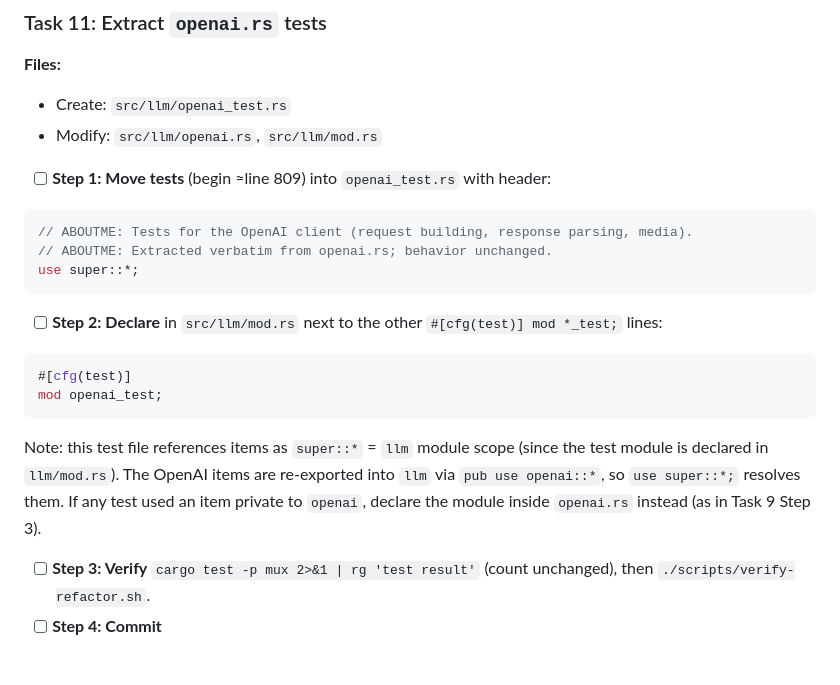
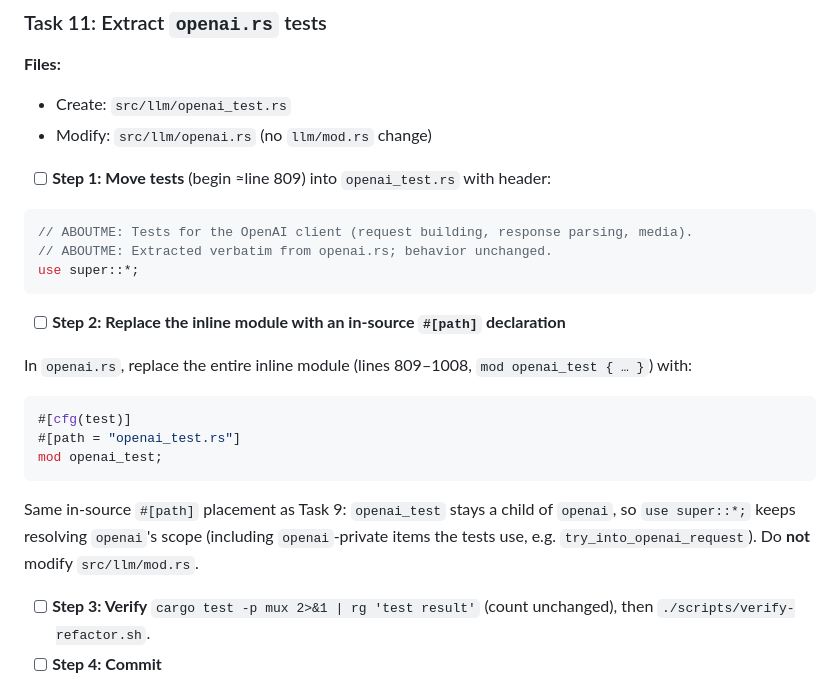
Before and after one commit to 2389-research/mux-rs, a Markdown page: docs/plans/2026-06-05-robustness-refactor-implementation.md, the part around one of its changes. Drawn GitHub-style; blank space fills up the shorter version.

````diff
--- a/docs/plans/2026-06-05-robustness-refactor-implementation.md
+++ b/docs/plans/2026-06-05-robustness-refactor-implementation.md
@@ -666,7 +710,7 @@ git commit -m "refactor(mux-ffi): extract mcp tests to mcp_test.rs"
 
 **Files:**
 - Create: `src/llm/openai_test.rs`
-- Modify: `src/llm/openai.rs`, `src/llm/mod.rs`
+- Modify: `src/llm/openai.rs` (no `llm/mod.rs` change)
 
 - [ ] **Step 1: Move tests** (begin ≈line 809) into `openai_test.rs` with header:
 ```rust
@@ -674,15 +718,17 @@ git commit -m "refactor(mux-ffi): extract mcp tests to mcp_test.rs"
 // ABOUTME: Extracted verbatim from openai.rs; behavior unchanged.
 use super::*;
 ```
-- [ ] **Step 2: Declare** in `src/llm/mod.rs` next to the other `#[cfg(test)] mod *_test;` lines:
+- [ ] **Step 2: Replace the inline module with an in-source `#[path]` declaration**
+
+In `openai.rs`, replace the entire inline module (lines 809–1008, `mod openai_test { … }`) with:
 ```rust
 #[cfg(test)]
+#[path = "openai_test.rs"]
 mod openai_test;
 ```
-Note: this test file references items as `super::*` = `llm` module scope (since the test
-module is declared in `llm/mod.rs`). The OpenAI items are re-exported into `llm` via
-`pub use openai::*`, so `use super::*;` resolves them. If any test used an item private to
-`openai`, declare the module inside `openai.rs` instead (as in Task 9 Step 3).
+Same in-source `#[path]` placement as Task 9: `openai_test` stays a child of `openai`, so
+`use super::*;` keeps resolving `openai`'s scope (including `openai`-private items the tests use,
+e.g. `try_into_openai_request`). Do **not** modify `src/llm/mod.rs`.
 - [ ] **Step 3: Verify** `cargo test -p mux 2>&1 | rg 'test result'` (count unchanged), then `./scripts/verify-refactor.sh`.
 - [ ] **Step 4: Commit**
 ```bash
````
Also changed, not shown: other parts of docs/plans/2026-06-05-robustness-refactor-implementation.md (+89 -45 lines).
